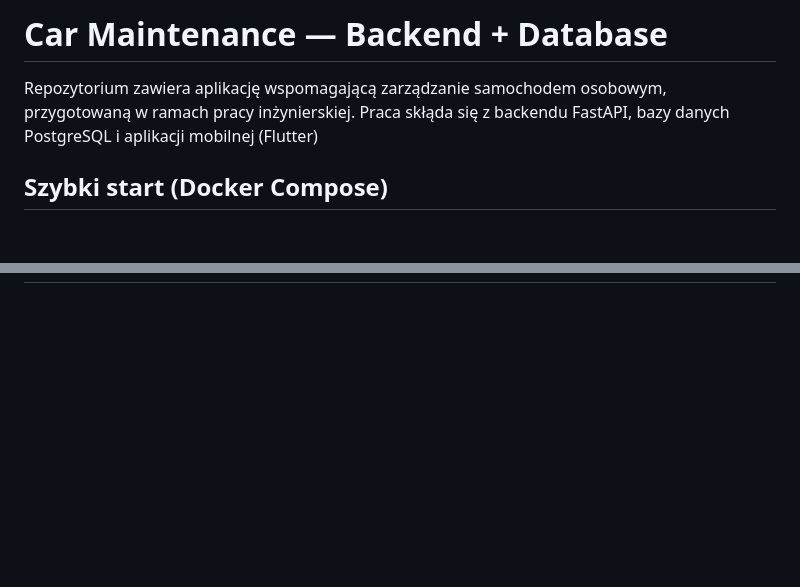
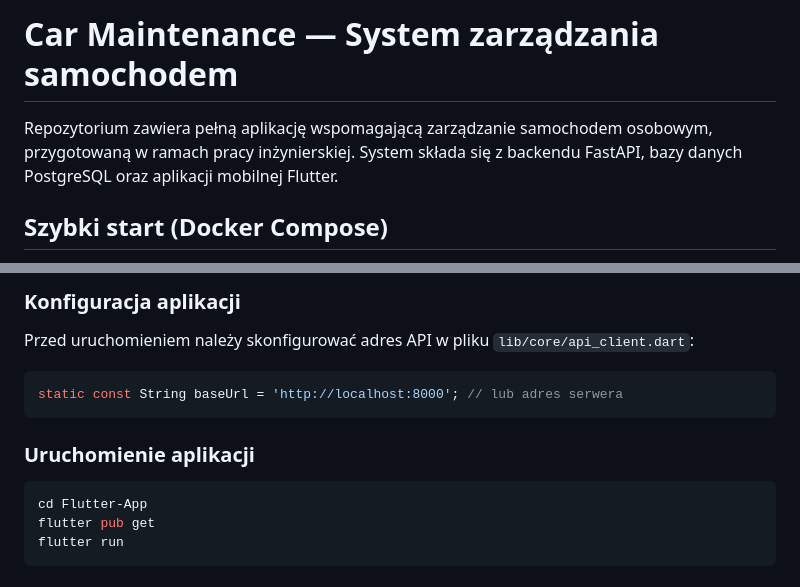
Before and after one commit to fsoltys/car-maintenance, a Markdown page: README.md, 2 parts joined by grey strips. GitHub-like rendering; blank space fills up the shorter version.

````diff
--- a/README.md
+++ b/README.md
@@ -1,6 +1,6 @@
-# Car Maintenance — Backend + Database
+# Car Maintenance — System zarządzania samochodem
 
-Repozytorium zawiera aplikację wspomagającą zarządzanie samochodem osobowym, przygotowaną w ramach pracy inżynierskiej. Praca skłąda się z  backendu FastAPI, bazy danych PostgreSQL i aplikacji mobilnej (Flutter)
+Repozytorium zawiera pełną aplikację wspomagającą zarządzanie samochodem osobowym, przygotowaną w ramach pracy inżynierskiej. System składa się z backendu FastAPI, bazy danych PostgreSQL oraz aplikacji mobilnej Flutter.
 
 ## Szybki start (Docker Compose)
 
@@ -92,0 +189,15 @@ Skrypty znajdują się w `Database/init/` i są montowane do kontenera PostgreSQ
+### Konfiguracja aplikacji
+
+Przed uruchomieniem należy skonfigurować adres API w pliku `lib/core/api_client.dart`:
+
+```dart
+static const String baseUrl = 'http://localhost:8000'; // lub adres serwera
+```
+
+### Uruchomienie aplikacji
+
+```powershell
+cd Flutter-App
+flutter pub get
+flutter run
+```
````
Also changed, not shown: other parts of README.md (+118 -22 lines).
